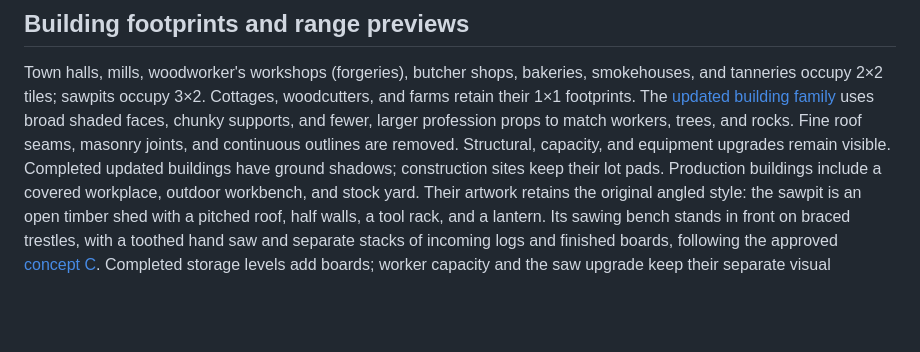
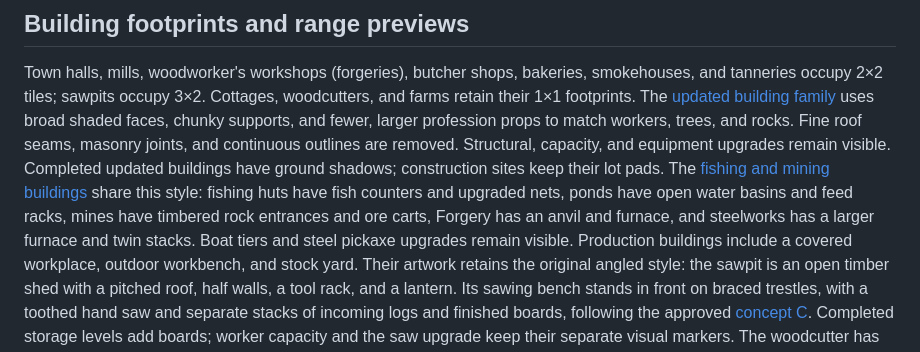
Before and after one commit to Loevano/grass-valley, a Markdown page: README.md, the part around the change. GitHub-like rendering; blank space fills up the shorter version.

Commit message:
feat: redesign fishing and mining buildings

```diff
--- a/README.md
+++ b/README.md
@@ -977,6 +977,11 @@ faces, chunky supports, and fewer, larger profession props to match workers,
 trees, and rocks. Fine roof seams, masonry joints, and continuous outlines are
 removed. Structural, capacity, and equipment upgrades remain visible. Completed
 updated buildings have ground shadows; construction sites keep their lot pads.
+The [fishing and mining buildings](docs/fishing-mining-building-style.svg) share
+this style: fishing huts have fish counters and upgraded nets, ponds have open
+water basins and feed racks, mines have timbered rock entrances and ore carts,
+Forgery has an anvil and furnace, and steelworks has a larger furnace and twin
+stacks. Boat tiers and steel pickaxe upgrades remain visible.
 Production buildings include a covered workplace, outdoor workbench, and stock yard.
 Their artwork retains the original angled style: the sawpit is an open timber
 shed with a pitched roof, half walls, a tool rack, and a lantern. Its sawing bench
```
Also changed, not shown: docs/ARTWORK.md (+12 -0 lines), docs/fishing-mining-building-style.png (added), 5 other files.
